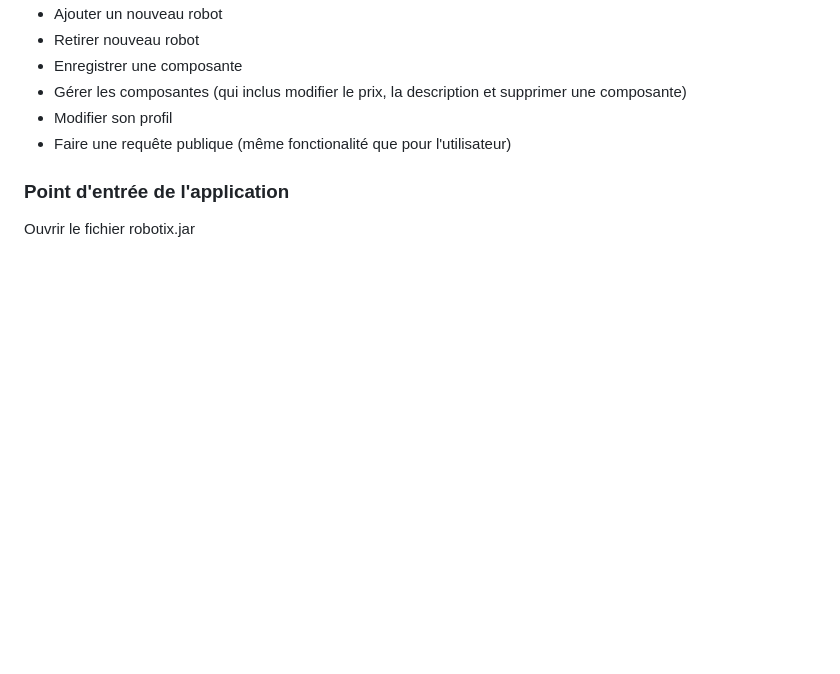
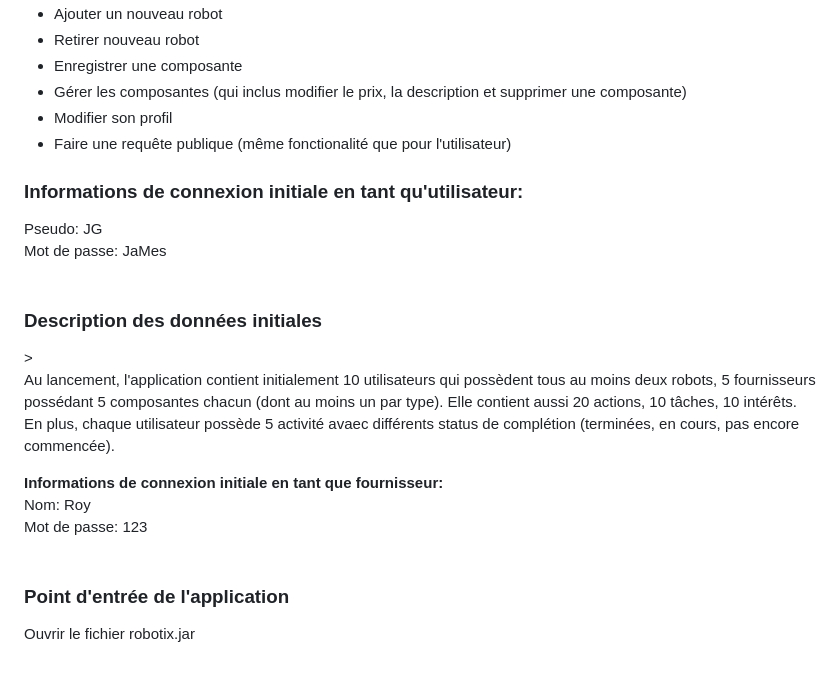
Before and after one commit to Gonxped31/Devoirs-IFT-2255, a Markdown page: README.md, the part around the change. Drawn GitHub-style; blank space fills up the shorter version.

```diff
--- a/README.md
+++ b/README.md
@@ -138,7 +138,16 @@
     Faire une requête publique (même fonctionalité que pour l'utilisateur)
   </li>
 </ul>
-
+<h3><b>Informations de connexion initiale en tant qu'utilisateur: </b></h3>
+Pseudo: JG<br>
+Mot de passe: JaMes<br><br>
+<h3><b>Description des données initiales</b></h3>>
+<p>Au lancement, l'application contient initialement 10 utilisateurs qui possèdent tous au moins deux robots, 5 fournisseurs possédant 5 composantes chacun (dont au moins un par type). Elle contient aussi 20 actions, 10 tâches, 10 intérêts. En plus, chaque utilisateur possède 5 activité avaec différents status de complétion (terminées, en cours, pas encore commencée).</p>
+<p>
+<b>Informations de connexion initiale en tant que fournisseur: </b><br>
+Nom: Roy<br>
+Mot de passe: 123<br><br>
+</p>
 <h3><b>Point d'entrée de l'application</b></h3>
 <p>
   Ouvrir le fichier robotix.jar
```
